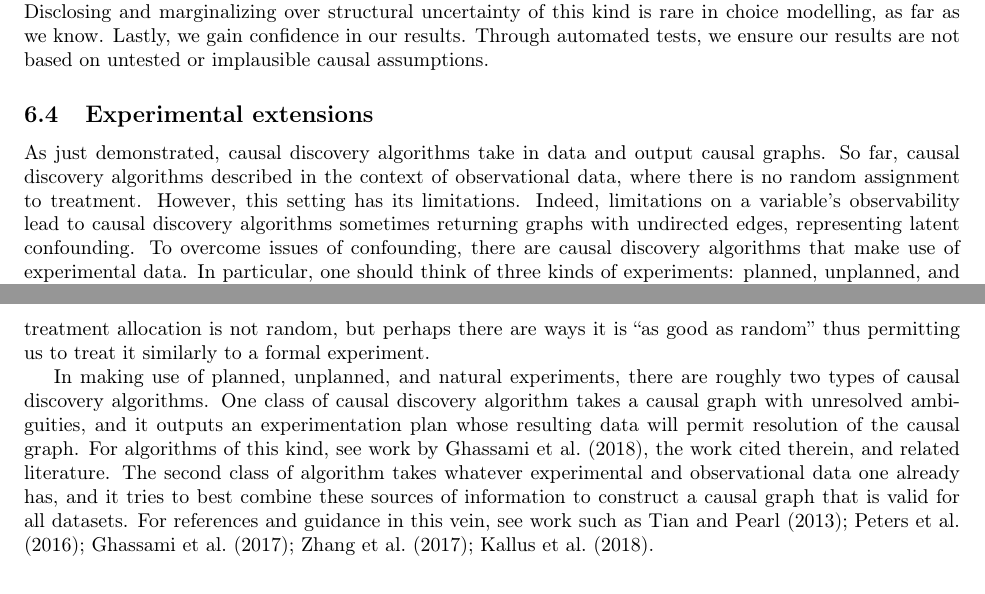
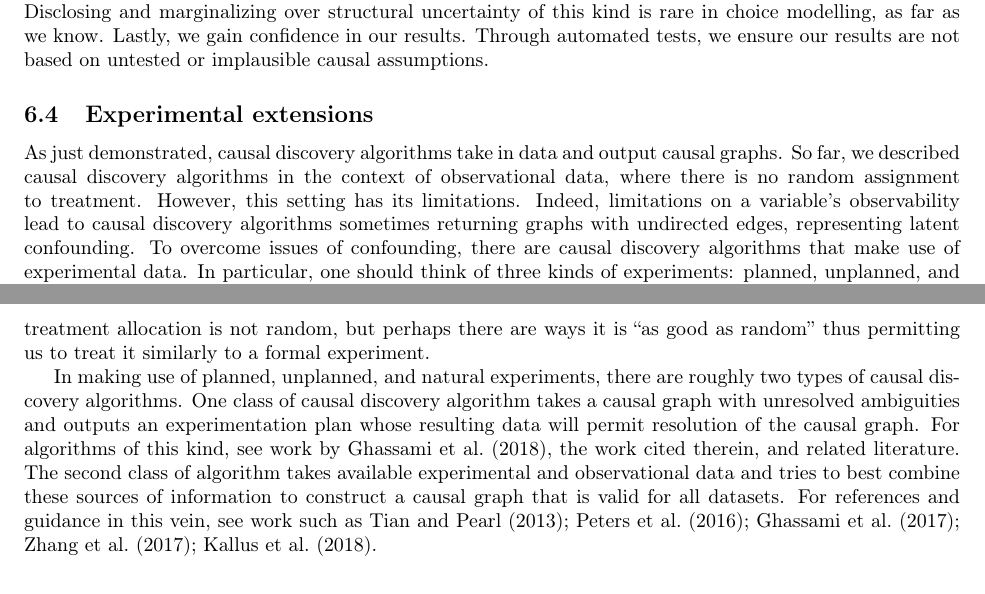
Before and after one commit to hassan-obeid/tr_b_causal_2020, a LaTeX document (article/main.tex, which reads article/sections/_6_graph_discovery.tex): two parts of pages 21 and 22 of 29, joined at a grey line, cut so that both start at the same text. Compiled offline with pdfLaTeX.

Commit message:
Addressing some of Amine's comments

```diff
--- a/article/sections/_6_graph_discovery.tex
+++ b/article/sections/_6_graph_discovery.tex
@@ -187,7 +187,7 @@ Through automated tests, we ensure our results are not based on untested or impl
 \label{sec:experimental-extension}
 
 As just demonstrated, causal discovery algorithms take in data and output causal graphs.
-So far, causal discovery algorithms described in the context of observational data, where there is no random assignment to treatment.
+So far, we described causal discovery algorithms in the context of observational data, where there is no random assignment to treatment.
 However, this setting has its limitations.
 Indeed, limitations on a variable's observability lead to causal discovery algorithms sometimes returning graphs with undirected edges, representing latent confounding.
 To overcome issues of confounding, there are causal discovery algorithms that make use of experimental data.
@@ -207,7 +207,7 @@ For instance, rounding prices up or down to the nearest dollar allocates people
 This treatment allocation is not random, but perhaps there are ways it is ``as good as random'' thus permitting us to treat it similarly to a formal experiment.
 
 In making use of planned, unplanned, and natural experiments, there are roughly two types of causal discovery algorithms.
-One class of causal discovery algorithm takes a causal graph with unresolved ambiguities, and it outputs an experimentation plan whose resulting data will permit resolution of the causal graph.
+One class of causal discovery algorithm takes a causal graph with unresolved ambiguities and outputs an experimentation plan whose resulting data will permit resolution of the causal graph.
 For algorithms of this kind, see work by \citet{ghassami_2018_budgeted}, the work cited therein, and related literature.
-The second class of algorithm takes whatever experimental and observational data one already has, and it tries to best combine these sources of information to construct a causal graph that is valid for all datasets.
+The second class of algorithm takes available experimental and observational data and tries to best combine these sources of information to construct a causal graph that is valid for all datasets.
 For references and guidance in this vein, see work such as \citet{tian_2013_causal, peters_2016_causal, ghassami_2017_learning, zhang_2017_causal, kallus_2018_removing}.
```
